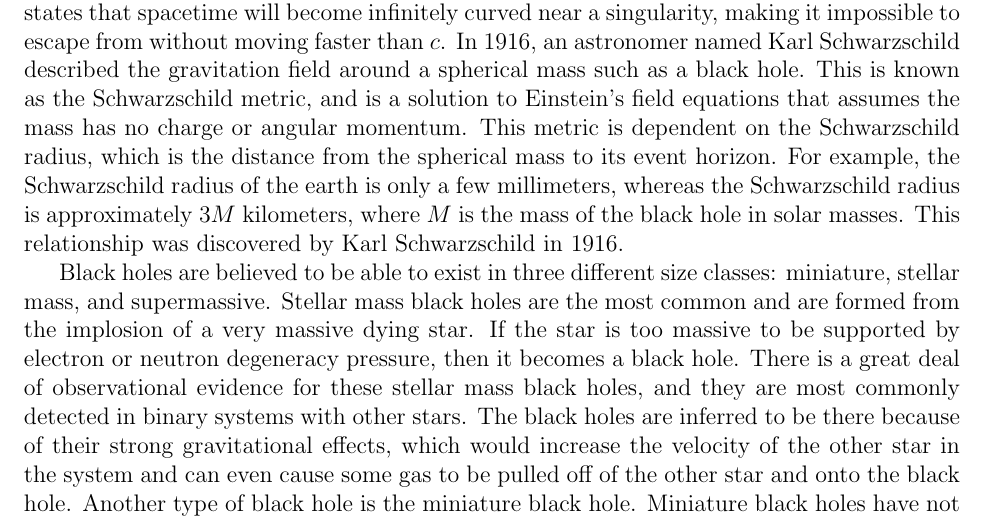
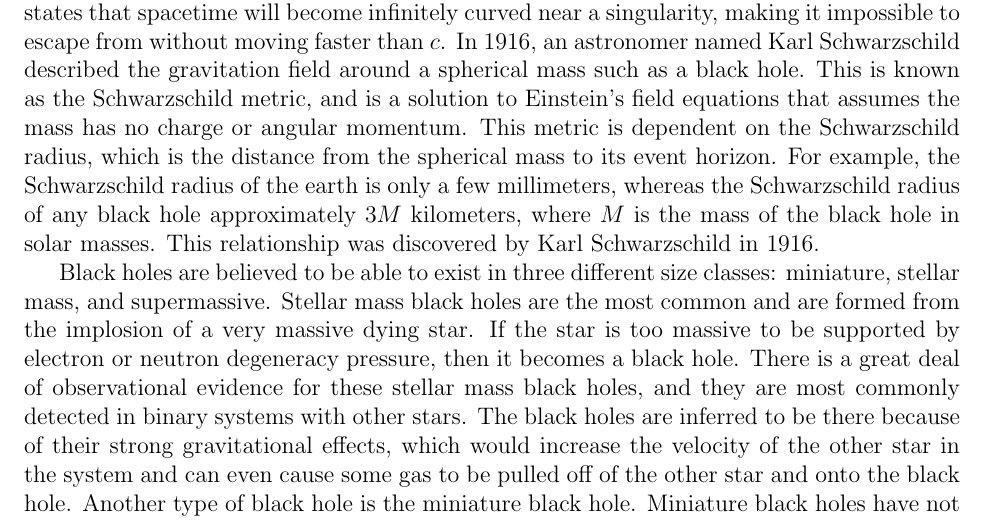
Before and after one commit to katiepru/homework, a LaTeX document (dubdark/final_paper.tex): part of page 2 of 12, cut so that both start at the same text. Compiled offline with pdfLaTeX.

Commit message:
more errors

```diff
--- a/dubdark/final_paper.tex
+++ b/dubdark/final_paper.tex
@@ -47,7 +47,7 @@ Schwarzschild metric, and is a solution to Einstein's field equations that
 assumes the mass has no charge or angular momentum.  This metric is dependent on
 the Schwarzschild radius, which is the distance from the spherical mass to its
 event horizon.  For example, the Schwarzschild radius of the earth is only a few
-millimeters, whereas the Schwarzschild radius is
+millimeters, whereas the Schwarzschild radius of any black hole
 approximately $3M$ kilometers, where $M$ is the mass of the black hole in solar
 masses.  This relationship was discovered by Karl Schwarzschild in 1916.
 
```
